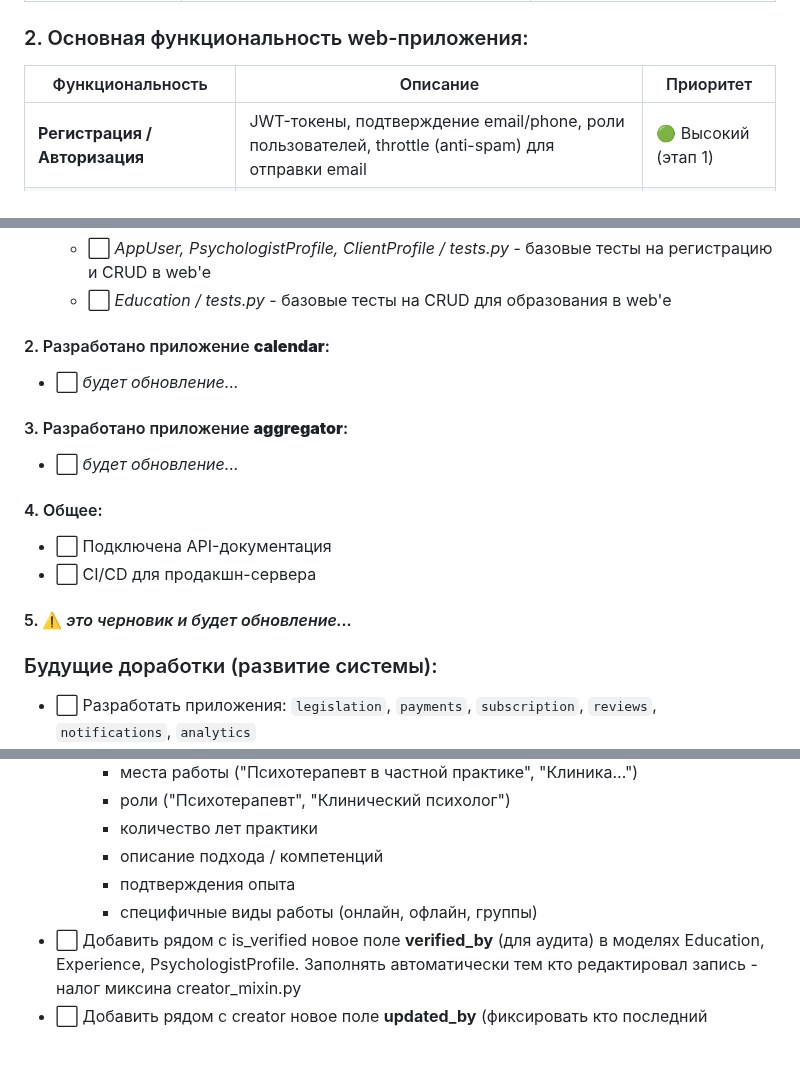
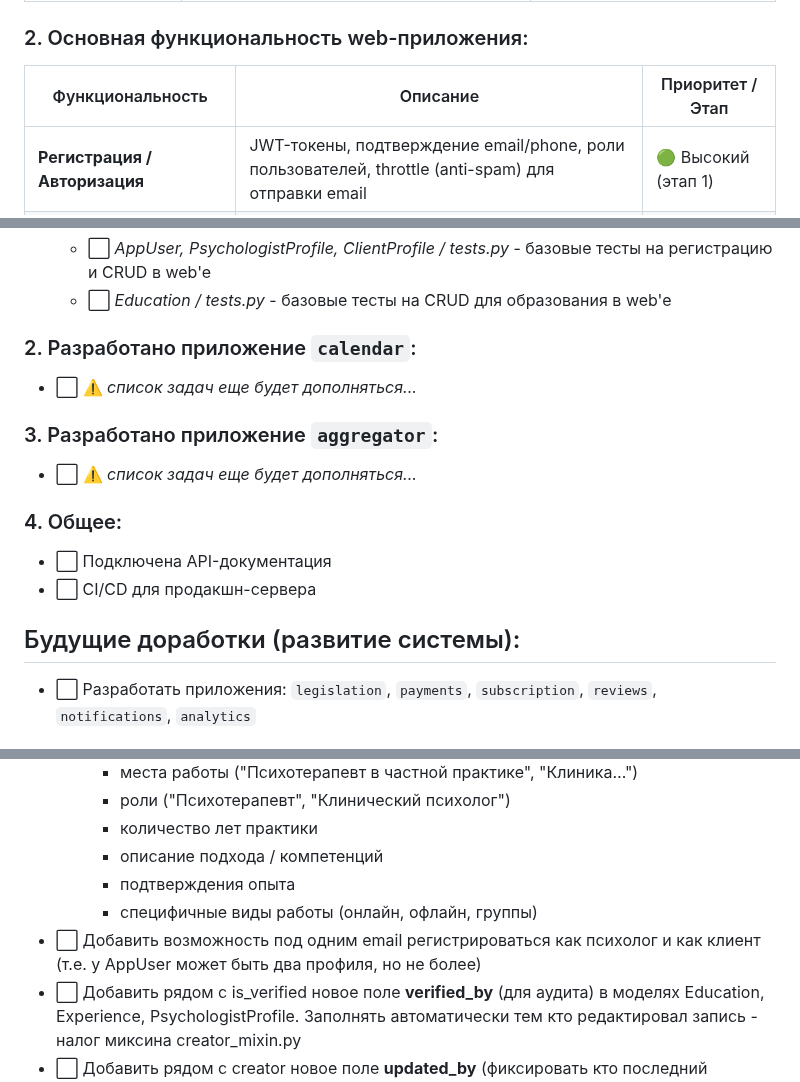
Before and after one commit to MaksimLakovich/Psychologist-aggregator, a Markdown page: README.md, 3 parts joined by grey strips. Drawn GitHub-style; blank space fills up the shorter version.

Commit message:
Обновлен README.md

```diff
--- a/README.md
+++ b/README.md
@@ -41,7 +41,7 @@
 
 ### 2. Основная функциональность web-приложения:
 
-| Функциональность                  | Описание                                                                                                              | Приоритет           |
+| Функциональность                  | Описание                                                                                                              | Приоритет / Этап    |
 |-----------------------------------|-----------------------------------------------------------------------------------------------------------------------|---------------------|
 | **Регистрация / Авторизация**     | JWT-токены, подтверждение email/phone, роли пользователей, throttle (anti-spam) для отправки email                    | 🟢 Высокий (этап 1) |
 | **Профиль пользователя**          | Общие данные (просмотр и редактирование данных)                                                                       | 🟢 Высокий (этап 1) |
@@ -326,20 +326,18 @@
      - ⬜ *AppUser, PsychologistProfile, ClientProfile / tests.py* - базовые тесты на регистрацию и CRUD в web'e
      - ⬜ *Education / tests.py* - базовые тесты на CRUD для образования в web'e
 
-#### 2. Разработано приложение **calendar**:
-   - ⬜ *будет обновление...*
+### 2. Разработано приложение `calendar`:
+   - ⬜ ⚠️ *список задач еще будет дополняться...*
 
-#### 3. Разработано приложение **aggregator**:
-   - ⬜ *будет обновление...*
+### 3. Разработано приложение `aggregator`:
+   - ⬜ ⚠️ *список задач еще будет дополняться...*
 
-#### 4. Общее:
+### 4. Общее:
    - ⬜ Подключена API-документация
    - ⬜ CI/CD для продакшн-сервера
 
-#### 5. ⚠️ *это черновик и будет обновление...*
 
-
-### Будущие доработки (развитие системы):
+## Будущие доработки (развитие системы):
 - ⬜ Разработать приложения: `legislation`, `payments`, `subscription`, `reviews`, `notifications`, `analytics`
 - ⬜ В приложении `Users` добавить новую модель **Experience** - профессиональный опыт (аналог подтверждения опыта, как сделано для Education + на основе верификации записей в Experience рассчитывать в профиле психолога автоматически поле "work_experience"):
   - Примеры полей:
@@ -349,6 +347,7 @@
     - описание подхода / компетенций
     - подтверждения опыта
     - специфичные виды работы (онлайн, офлайн, группы)
+- ⬜ Добавить возможность под одним email регистрироваться как психолог и как клиент (т.е. у AppUser может быть два профиля, но не более)
 - ⬜ Добавить рядом с is_verified новое поле **verified_by** (для аудита) в моделях Education, Experience, PsychologistProfile. Заполнять автоматически тем кто редактировал запись - налог миксина creator_mixin.py
 - ⬜ Добавить рядом с creator новое поле **updated_by** (фиксировать кто последний редактировал) в моделях UserRole, Topic, Specialisation, Method, AppUser, PsychologistProfile, ClientProfile
 - ⬜ Отдельный API и web функционал для Админов/Модераторов (уведомление о регистрации нового психолога и задача на верификацию, процесс верификации образования, процесс верификации профиля психолога, вывод неверифицированных психологов, вывод неверифицированных образований, блокировка/разблокировка пользователей, редактирование профилей и так далее)
```
Also changed, not shown: other parts of README.md (+2 -2 lines), docs/app_users_info.md (+67 -65 lines).
